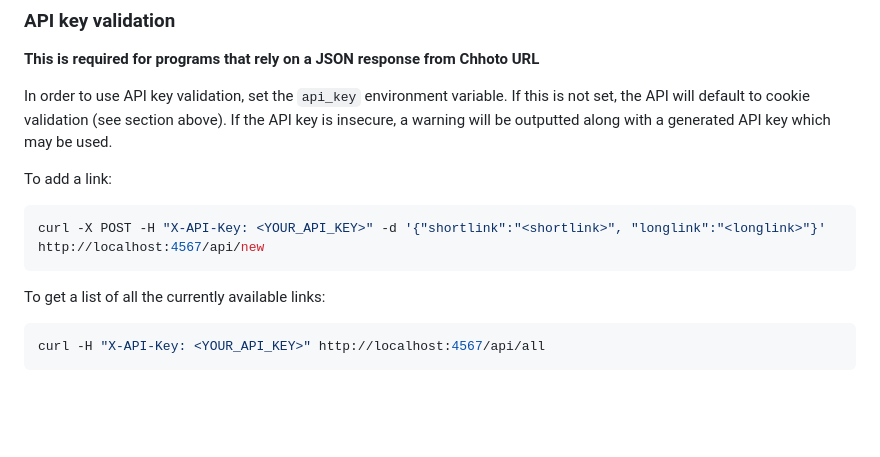
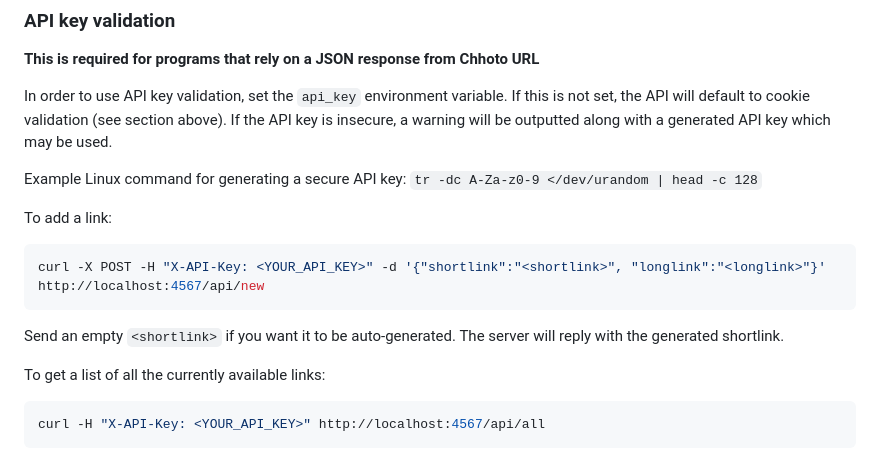
Before and after one commit to SinTan1729/chhoto-url, a Markdown page: README.md, the part around the change. GitHub-like rendering; blank space fills up the shorter version.

Commit message:
docs: Add example command to generate API key

````diff
--- a/README.md
+++ b/README.md
@@ -193,10 +193,13 @@ The server will send a confirmation.
 In order to use API key validation, set the `api_key` environment variable. If this is not set, the API will default to cookie
 validation (see section above). If the API key is insecure, a warning will be outputted along with a generated API key which may be used.
 
+Example Linux command for generating a secure API key: `tr -dc A-Za-z0-9 </dev/urandom | head -c 128`
+
 To add a link:
 ``` bash
 curl -X POST -H "X-API-Key: <YOUR_API_KEY>" -d '{"shortlink":"<shortlink>", "longlink":"<longlink>"}' http://localhost:4567/api/new
 ```
+Send an empty `<shortlink>` if you want it to be auto-generated. The server will reply with the generated shortlink.
 
 To get a list of all the currently available links:
 ``` bash
````
